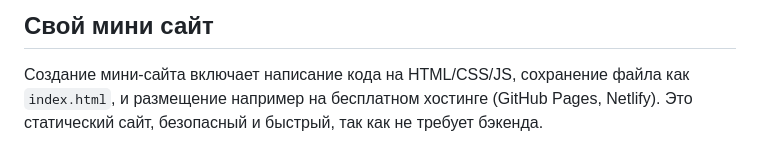
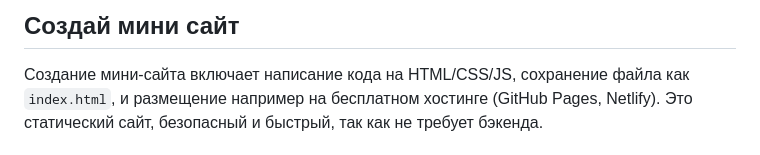
Before and after one commit to yuratokazin/yuratokazin.github.io, a Markdown page: README.md, the part around the change. GitHub-like rendering.

```diff
--- a/README.md
+++ b/README.md
@@ -1,4 +1,4 @@
-## Свой мини сайт
+## Создай мини сайт
 
 Создание мини-сайта включает написание кода на HTML/CSS/JS, сохранение файла как `index.html`, и размещение например на бесплатном хостинге (GitHub Pages, Netlify). Это  статический сайт, безопасный и быстрый, так как не требует бэкенда.
 
```
